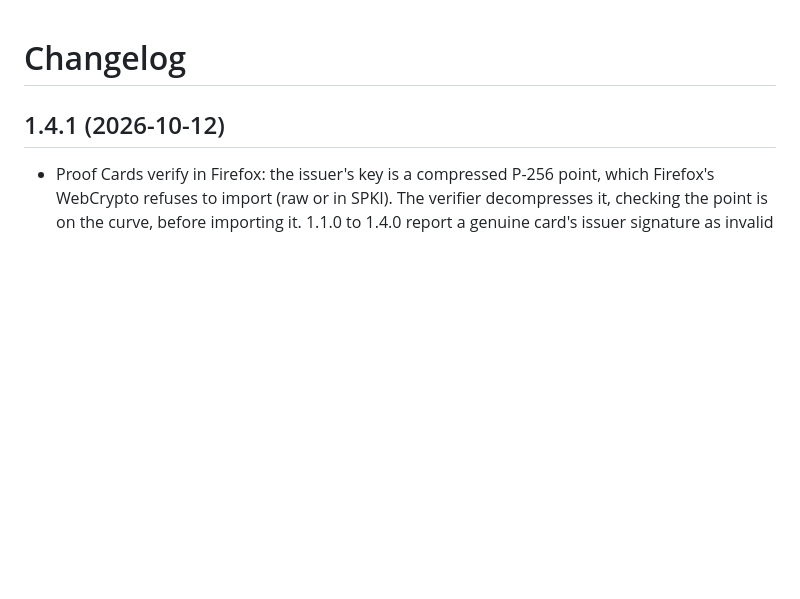
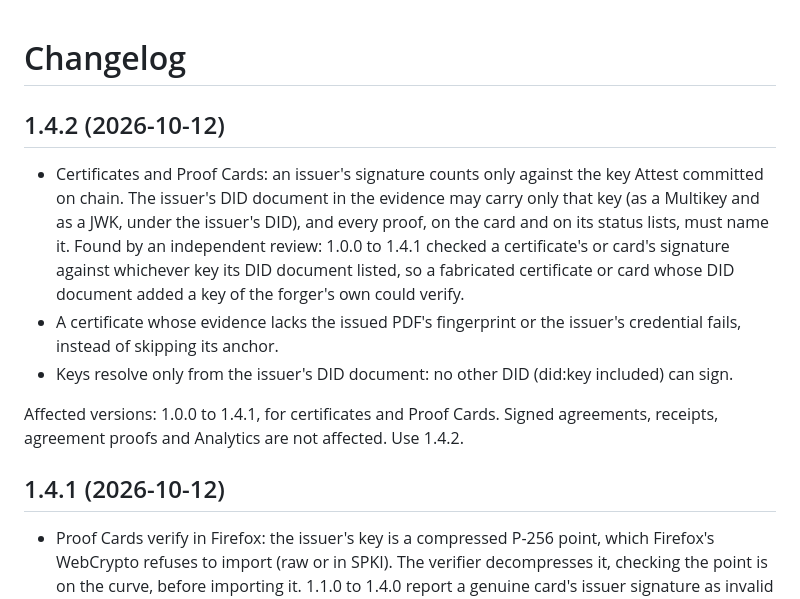
Before and after one commit to DataHubz/attest-verifier, a Markdown page: CHANGELOG.md, the part around the change. Rendered like a GitHub page; blank space fills up the shorter version.

Commit message:
Changelog, trust model and format for 1.4.2, naming the affected versions

```diff
--- a/CHANGELOG.md
+++ b/CHANGELOG.md
@@ -1,4 +1,12 @@
 # Changelog
+
+## 1.4.2 (2026-10-12)
+
+- Certificates and Proof Cards: an issuer's signature counts only against the key Attest committed on chain. The issuer's DID document in the evidence may carry only that key (as a Multikey and as a JWK, under the issuer's DID), and every proof, on the card and on its status lists, must name it. Found by an independent review: 1.0.0 to 1.4.1 checked a certificate's or card's signature against whichever key its DID document listed, so a fabricated certificate or card whose DID document added a key of the forger's own could verify.
+- A certificate whose evidence lacks the issued PDF's fingerprint or the issuer's credential fails, instead of skipping its anchor.
+- Keys resolve only from the issuer's DID document: no other DID (did:key included) can sign.
+
+Affected versions: 1.0.0 to 1.4.1, for certificates and Proof Cards. Signed agreements, receipts, agreement proofs and Analytics are not affected. Use 1.4.2.
 
 ## 1.4.1 (2026-10-12)
 
```
Also changed, not shown: FORMAT.md (+1 -1 lines), TRUST.md (+1 -0 lines).
